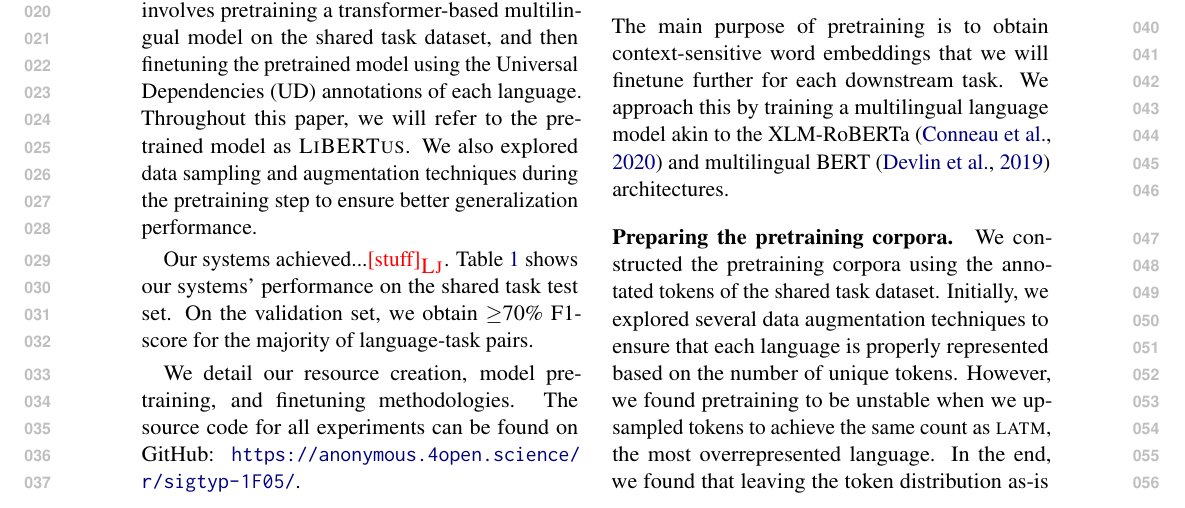
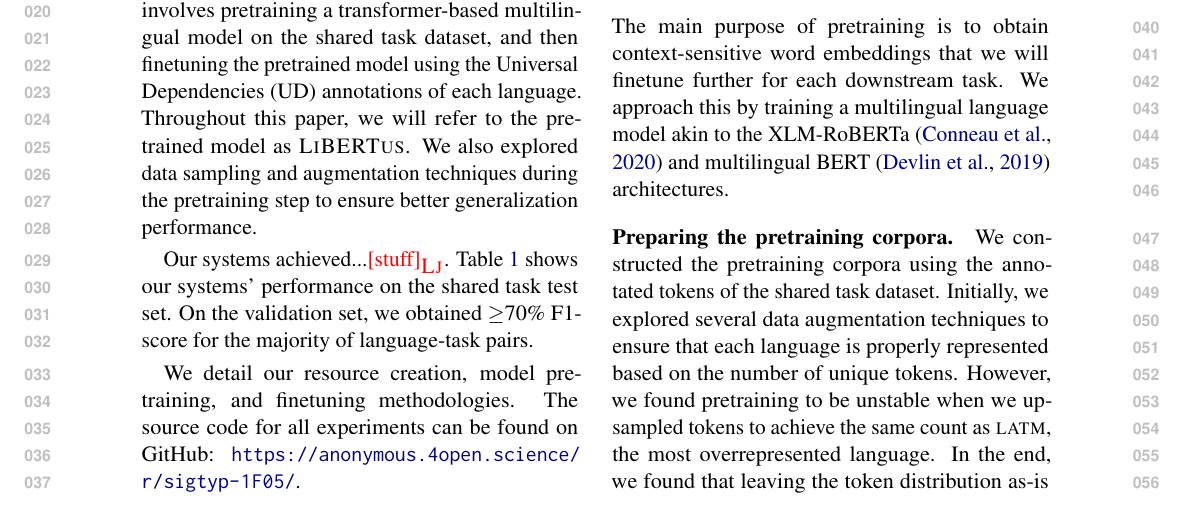
Before and after one commit to ljvmiranda921/LiBERTus, a LaTeX paper (paper/acl_latex.tex): part of page 1 of 6, cut so that both start at the same text. Compiled offline with pdfLaTeX.

Commit message:
[wip] Update

```diff
--- a/paper/acl_latex.tex
+++ b/paper/acl_latex.tex
@@ -54,7 +54,7 @@ We also explored data sampling and augmentation techniques during the pretrainin
 
 Our systems achieved...\lj{stuff}.
 Table \ref{table:main_results} shows our systems' performance on the shared task test set.
-On the validation set, we obtain $\geq$70\% F1-score for the majority of language-task pairs.
+On the validation set, we obtained $\geq$70\% F1-score for the majority of language-task pairs.
 
 We detail our resource creation, model pretraining, and finetuning methodologies.
 The source code for all experiments can be found on GitHub: \githuburl{}.
```
Also changed, not shown: paper/acl_latex.pdf.
